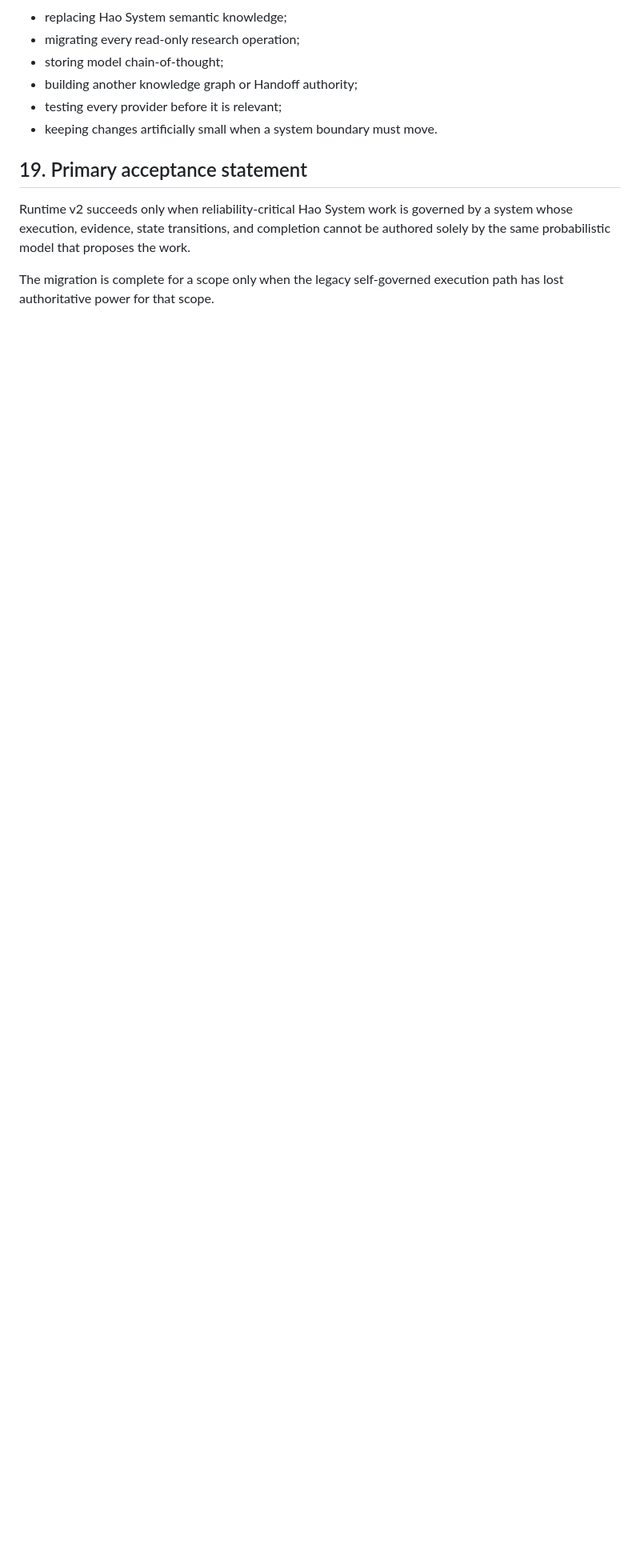
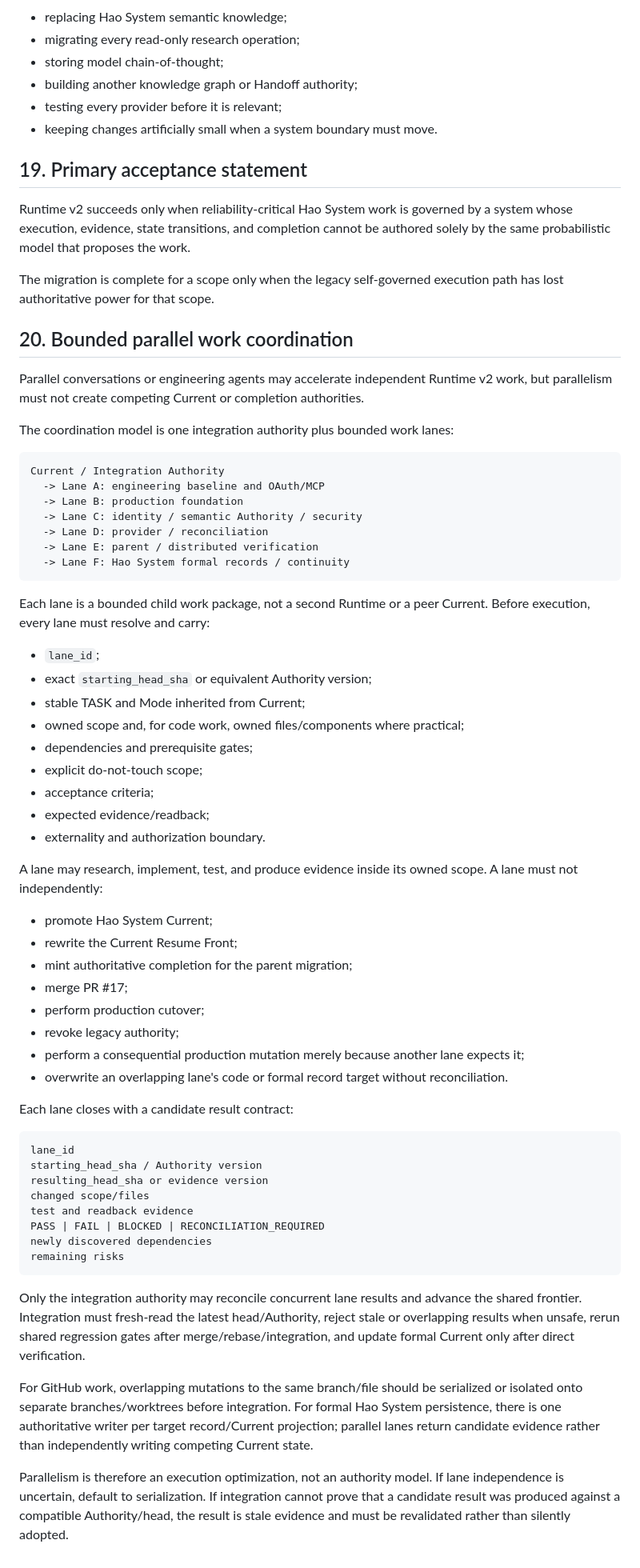
Before and after one commit to 1918293/-ai-space-generator, a Markdown page: ai-space-generator/docs/HAO_RUNTIME_V2.md, the part around the change. Shown at 80% size. Rendered like a GitHub page; blank space fills up the shorter version.

Commit message:
docs(runtime-v2): define bounded parallel work coordination

````diff
--- a/ai-space-generator/docs/HAO_RUNTIME_V2.md
+++ b/ai-space-generator/docs/HAO_RUNTIME_V2.md
@@ -499,3 +499,61 @@ Runtime v2 does not require:
 Runtime v2 succeeds only when reliability-critical Hao System work is governed by a system whose execution, evidence, state transitions, and completion cannot be authored solely by the same probabilistic model that proposes the work.
 
 The migration is complete for a scope only when the legacy self-governed execution path has lost authoritative power for that scope.
+
+## 20. Bounded parallel work coordination
+
+Parallel conversations or engineering agents may accelerate independent Runtime v2 work, but parallelism must not create competing Current or completion authorities.
+
+The coordination model is one integration authority plus bounded work lanes:
+
+```text
+Current / Integration Authority
+  -> Lane A: engineering baseline and OAuth/MCP
+  -> Lane B: production foundation
+  -> Lane C: identity / semantic Authority / security
+  -> Lane D: provider / reconciliation
+  -> Lane E: parent / distributed verification
+  -> Lane F: Hao System formal records / continuity
+```
+
+Each lane is a bounded child work package, not a second Runtime or a peer Current. Before execution, every lane must resolve and carry:
+
+- `lane_id`;
+- exact `starting_head_sha` or equivalent Authority version;
+- stable TASK and Mode inherited from Current;
+- owned scope and, for code work, owned files/components where practical;
+- dependencies and prerequisite gates;
+- explicit do-not-touch scope;
+- acceptance criteria;
+- expected evidence/readback;
+- externality and authorization boundary.
+
+A lane may research, implement, test, and produce evidence inside its owned scope. A lane must not independently:
+
+- promote Hao System Current;
+- rewrite the Current Resume Front;
+- mint authoritative completion for the parent migration;
+- merge PR #17;
+- perform production cutover;
+- revoke legacy authority;
+- perform a consequential production mutation merely because another lane expects it;
+- overwrite an overlapping lane's code or formal record target without reconciliation.
+
+Each lane closes with a candidate result contract:
+
+```text
+lane_id
+starting_head_sha / Authority version
+resulting_head_sha or evidence version
+changed scope/files
+test and readback evidence
+PASS | FAIL | BLOCKED | RECONCILIATION_REQUIRED
+newly discovered dependencies
+remaining risks
+```
+
+Only the integration authority may reconcile concurrent lane results and advance the shared frontier. Integration must fresh-read the latest head/Authority, reject stale or overlapping results when unsafe, rerun shared regression gates after merge/rebase/integration, and update formal Current only after direct verification.
+
+For GitHub work, overlapping mutations to the same branch/file should be serialized or isolated onto separate branches/worktrees before integration. For formal Hao System persistence, there is one authoritative writer per target record/Current projection; parallel lanes return candidate evidence rather than independently writing competing Current state.
+
+Parallelism is therefore an execution optimization, not an authority model. If lane independence is uncertain, default to serialization. If integration cannot prove that a candidate result was produced against a compatible Authority/head, the result is stale evidence and must be revalidated rather than silently adopted.
````
